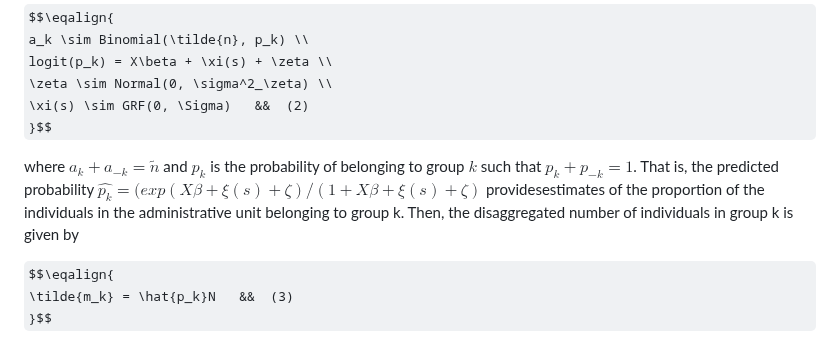
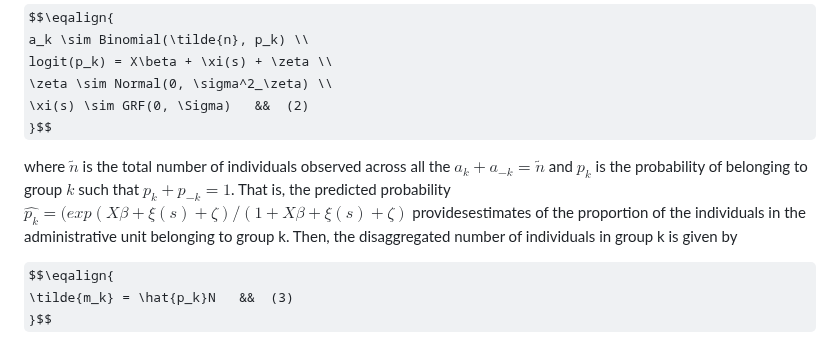
Before and after one commit to wpgp/jollofR, a Markdown page: README.md, the part around the change. Rendered like a GitHub page; some formulas as TeX source.

```diff
--- a/README.md
+++ b/README.md
@@ -25,7 +25,7 @@ $$\eqalign{
  \xi(s) \sim GRF(0, \Sigma)   &&  (2)
 }$$
 
-where $a_k + a_{-k} = \tilde{n}$ and $p_k$ is the probability of belonging to group $k$ such that $p_k + p_{-k}=1$. That is, the predicted probability $\hat{p_k} = (exp(X\beta + \xi(s) + \zeta)/(1+X\beta + \xi(s) + \zeta)$ providesestimates of the proportion of the individuals in the administrative unit belonging to group k. Then, the disaggregated number of individuals in group k is given by
+where $\tilde{n}$ is the total number of individuals observed across all the  $a_k + a_{-k} = \tilde{n}$ and $p_k$ is the probability of belonging to group $k$ such that $p_k + p_{-k}=1$. That is, the predicted probability $\hat{p_k} = (exp(X\beta + \xi(s) + \zeta)/(1+X\beta + \xi(s) + \zeta)$ providesestimates of the proportion of the individuals in the administrative unit belonging to group k. Then, the disaggregated number of individuals in group k is given by
 
 $$\eqalign{
  \tilde{m_k} = \hat{p_k}N   &&  (3)
```
